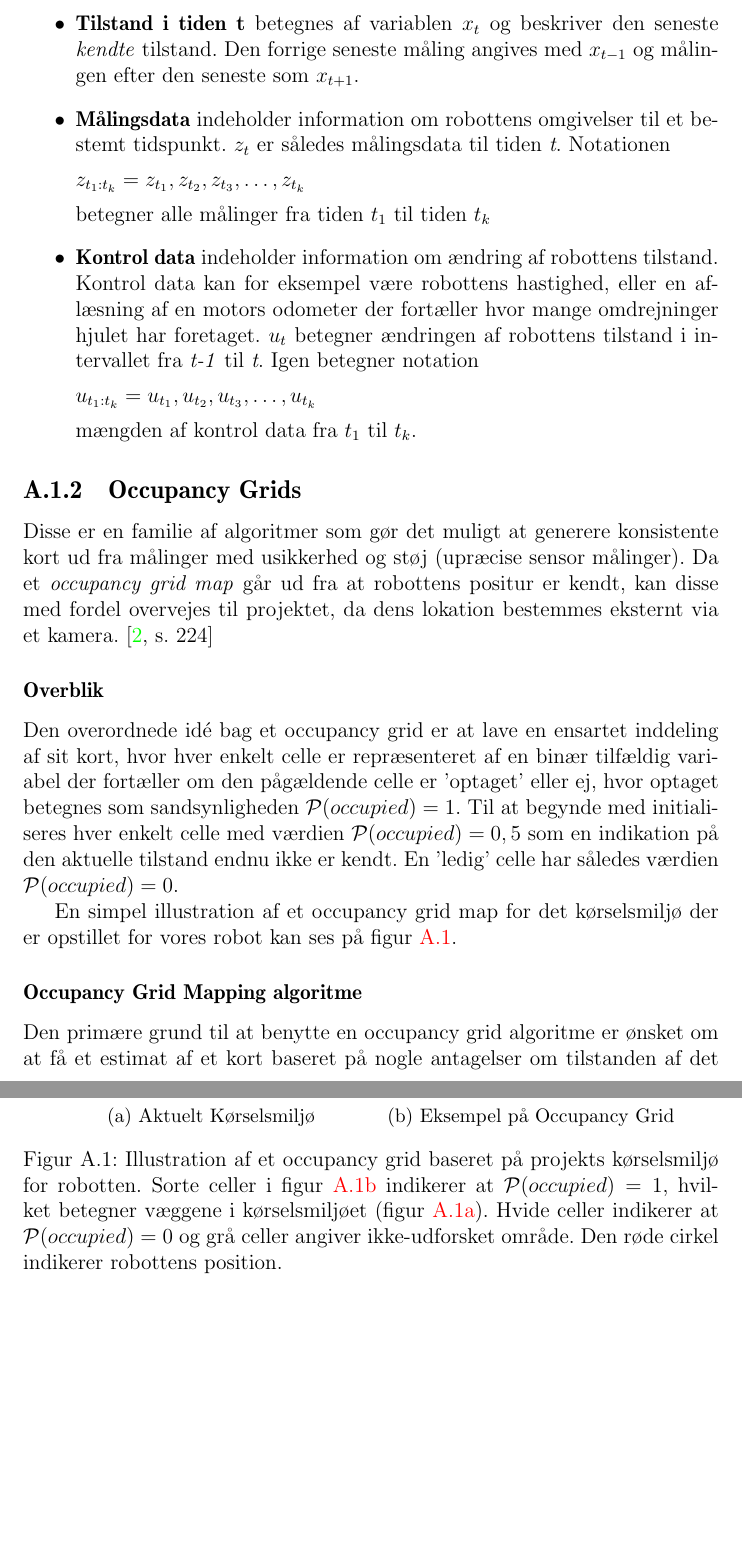
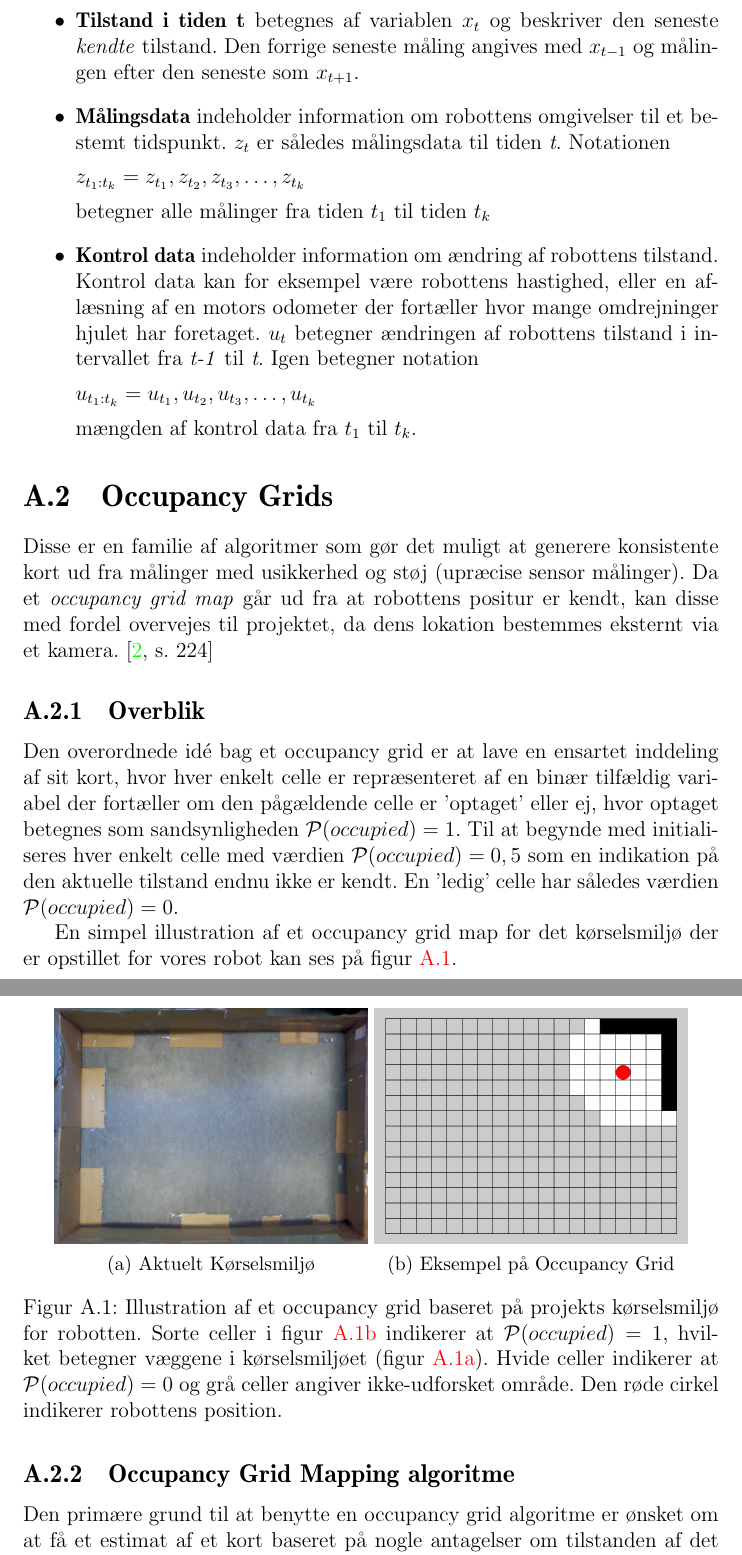
Before and after one commit to Thalmann/sw505-rapport, a LaTeX thesis (template.tex, which reads indhold/mapping.tex): two parts of pages 4 and 5 of 7, joined at a grey line, cut so that both start at the same text, the shorter picture padded with empty space. Compiled offline with pdfLaTeX.

Commit message:
made new structure for the mapping chapter - afte rremoving particle filters

```diff
--- a/indhold/mapping.tex
+++ b/indhold/mapping.tex
@@ -35,11 +35,11 @@ mængden af kontrol data fra \textit{$ t_1 $} til \textit{$ t_k $}.
 \end{itemize}
 
 
-\subsection{Occupancy Grids}\label{mapping:occupancy_grid}
+\section{Occupancy Grids}\label{mapping:occupancy_grid}
 Disse er en familie af algoritmer som gør det muligt at generere konsistente kort ud fra målinger med usikkerhed og støj (upræcise sensor målinger).
 Da et \textit{occupancy grid map} går ud fra at robottens positur er kendt, kan disse med fordel overvejes til projektet, da dens lokation bestemmes eksternt via et kamera. \cite[s.~224]{probabilisticRobotics}
 
-\subsubsection{Overblik}
+\subsection{Overblik}
 Den overordnede idé bag et occupancy grid er at lave en ensartet inddeling af sit kort, hvor hver enkelt celle er repræsenteret af en binær tilfældig variabel der fortæller om den pågældende celle er 'optaget' eller ej, hvor optaget betegnes som sandsynligheden $\mathcal{P}(occupied) = 1$.
 Til at begynde med initialiseres hver enkelt celle med værdien $\mathcal{P}(occupied) = 0,5$ som en indikation på den aktuelle tilstand endnu ikke er kendt.
 En 'ledig' celle har således værdien $\mathcal{P}(occupied) = 0$.
@@ -64,7 +64,7 @@ En simpel illustration af et occupancy grid map for det kørselsmiljø der er op
 \label{map:approx_occupancy_grid}
 \end{figure}
 
-\subsubsection{Occupancy Grid Mapping algoritme}
+\subsection{Occupancy Grid Mapping algoritme}
 Den primære grund til at benytte en occupancy grid algoritme er ønsket om at få et estimat af et kort baseret på nogle antagelser om tilstanden af det omkringliggende miljø. Altså,
 \\\\
 \begin{equation}
```
Also changed, not shown: indhold/mapping.tex (4 more changed lines).
